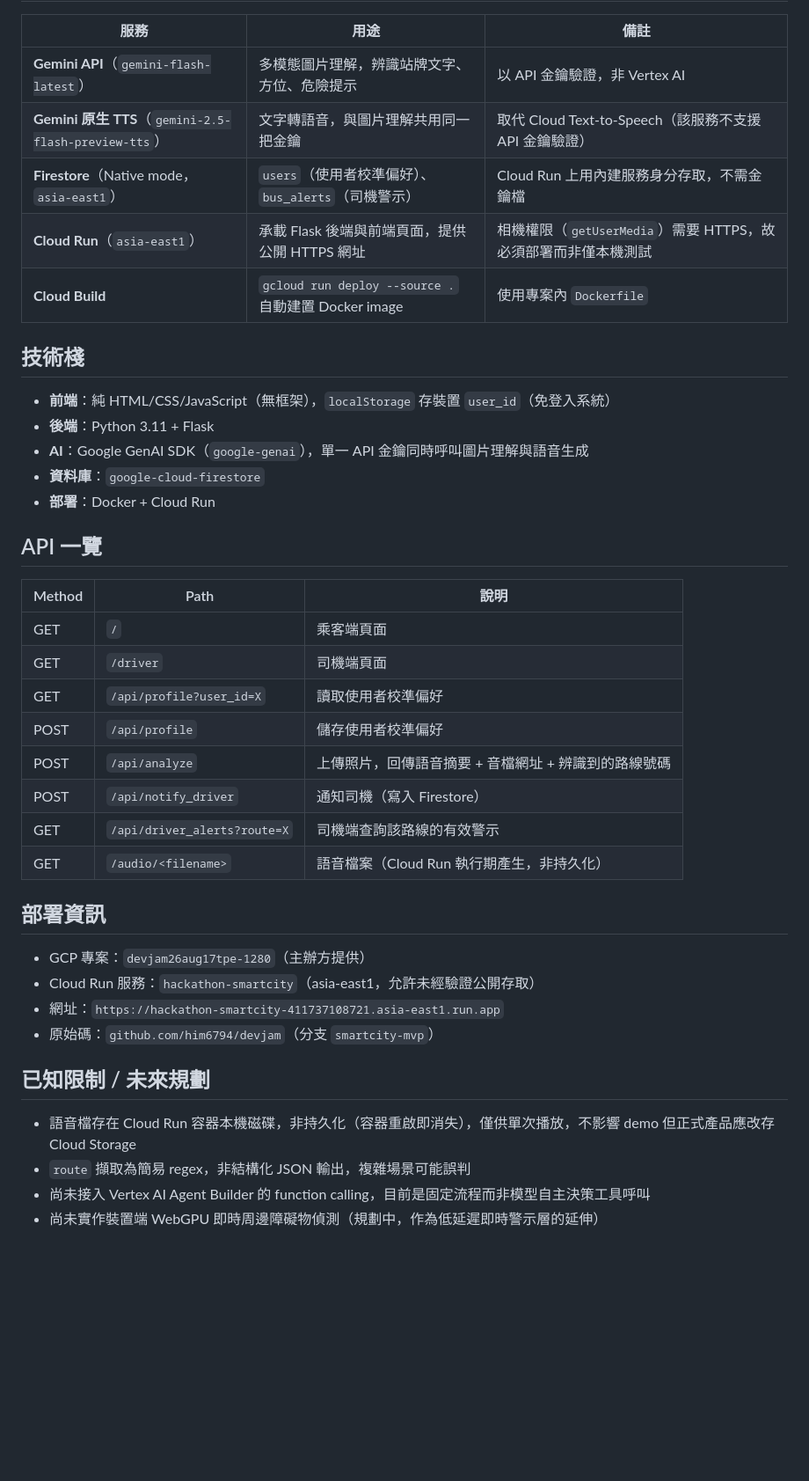
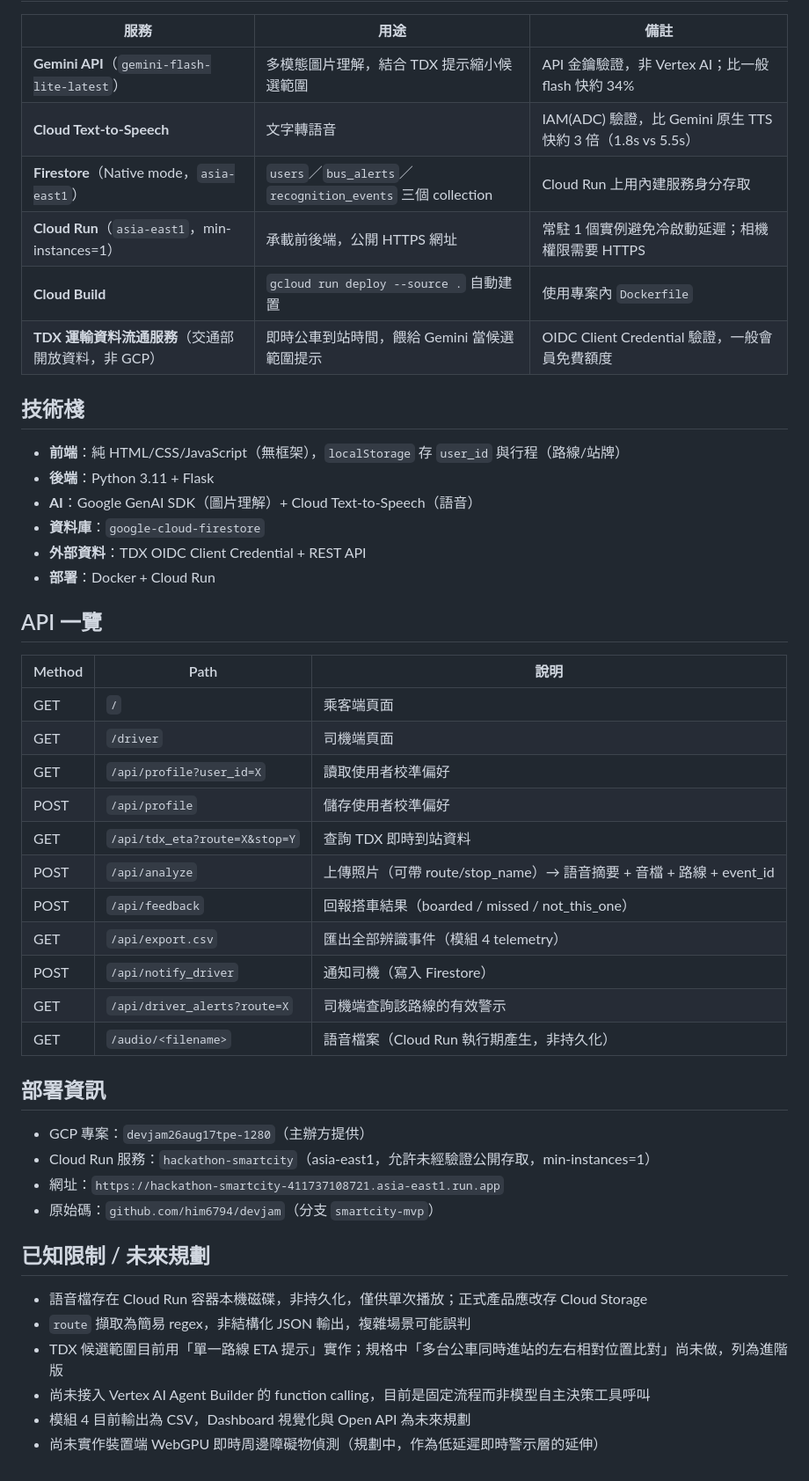
Before and after one commit to him6794/devjam, a Markdown page: ARCHITECTURE.md, the part around one of its changes. Shown at 88% size. Rendered like a GitHub page; blank space fills up the shorter version.

```diff
--- a/ARCHITECTURE.md
+++ b/ARCHITECTURE.md
@@ -99,18 +143,20 @@ secondsPerChunk = max(2, round(8 - visible_radius_percent / 15))
 
 | 服務 | 用途 | 備註 |
 |---|---|---|
-| **Gemini API**（`gemini-flash-latest`） | 多模態圖片理解，辨識站牌文字、方位、危險提示 | 以 API 金鑰驗證，非 Vertex AI |
-| **Gemini 原生 TTS**（`gemini-2.5-flash-preview-tts`） | 文字轉語音，與圖片理解共用同一把金鑰 | 取代 Cloud Text-to-Speech（該服務不支援 API 金鑰驗證） |
-| **Firestore**（Native mode，`asia-east1`） | `users`（使用者校準偏好）、`bus_alerts`（司機警示） | Cloud Run 上用內建服務身分存取，不需金鑰檔 |
-| **Cloud Run**（`asia-east1`） | 承載 Flask 後端與前端頁面，提供公開 HTTPS 網址 | 相機權限（`getUserMedia`）需要 HTTPS，故必須部署而非僅本機測試 |
-| **Cloud Build** | `gcloud run deploy --source .` 自動建置 Docker image | 使用專案內 `Dockerfile` |
+| **Gemini API**（`gemini-flash-lite-latest`） | 多模態圖片理解，結合 TDX 提示縮小候選範圍 | API 金鑰驗證，非 Vertex AI；比一般 flash 快約 34% |
+| **Cloud Text-to-Speech** | 文字轉語音 | IAM(ADC) 驗證，比 Gemini 原生 TTS 快約 3 倍（1.8s vs 5.5s） |
+| **Firestore**（Native mode，`asia-east1`） | `users`／`bus_alerts`／`recognition_events` 三個 collection | Cloud Run 上用內建服務身分存取 |
+| **Cloud Run**（`asia-east1`，min-instances=1） | 承載前後端，公開 HTTPS 網址 | 常駐 1 個實例避免冷啟動延遲；相機權限需要 HTTPS |
+| **Cloud Build** | `gcloud run deploy --source .` 自動建置 | 使用專案內 `Dockerfile` |
+| **TDX 運輸資料流通服務**（交通部開放資料，非 GCP） | 即時公車到站時間，餵給 Gemini 當候選範圍提示 | OIDC Client Credential 驗證，一般會員免費額度 |
 
 ## 技術棧
 
-- **前端**：純 HTML/CSS/JavaScript（無框架），`localStorage` 存裝置 `user_id`（免登入系統）
+- **前端**：純 HTML/CSS/JavaScript（無框架），`localStorage` 存 `user_id` 與行程（路線/站牌）
 - **後端**：Python 3.11 + Flask
-- **AI**：Google GenAI SDK（`google-genai`），單一 API 金鑰同時呼叫圖片理解與語音生成
+- **AI**：Google GenAI SDK（圖片理解）+ Cloud Text-to-Speech（語音）
 - **資料庫**：`google-cloud-firestore`
+- **外部資料**：TDX OIDC Client Credential + REST API
 - **部署**：Docker + Cloud Run
 
 ## API 一覽
@@ -121,7 +167,10 @@ secondsPerChunk = max(2, round(8 - visible_radius_percent / 15))
 | GET | `/driver` | 司機端頁面 |
 | GET | `/api/profile?user_id=X` | 讀取使用者校準偏好 |
 | POST | `/api/profile` | 儲存使用者校準偏好 |
-| POST | `/api/analyze` | 上傳照片，回傳語音摘要 + 音檔網址 + 辨識到的路線號碼 |
+| GET | `/api/tdx_eta?route=X&stop=Y` | 查詢 TDX 即時到站資料 |
+| POST | `/api/analyze` | 上傳照片（可帶 route/stop_name）→ 語音摘要 + 音檔 + 路線 + event_id |
+| POST | `/api/feedback` | 回報搭車結果（boarded / missed / not_this_one） |
+| GET | `/api/export.csv` | 匯出全部辨識事件（模組 4 telemetry） |
 | POST | `/api/notify_driver` | 通知司機（寫入 Firestore） |
 | GET | `/api/driver_alerts?route=X` | 司機端查詢該路線的有效警示 |
 | GET | `/audio/<filename>` | 語音檔案（Cloud Run 執行期產生，非持久化） |
@@ -129,13 +178,15 @@ secondsPerChunk = max(2, round(8 - visible_radius_percent / 15))
 ## 部署資訊
 
 - GCP 專案：`devjam26aug17tpe-1280`（主辦方提供）
-- Cloud Run 服務：`hackathon-smartcity`（asia-east1，允許未經驗證公開存取）
+- Cloud Run 服務：`hackathon-smartcity`（asia-east1，允許未經驗證公開存取，min-instances=1）
 - 網址：`https://hackathon-smartcity-411737108721.asia-east1.run.app`
 - 原始碼：`github.com/him6794/devjam`（分支 `smartcity-mvp`）
 
 ## 已知限制 / 未來規劃
 
-- 語音檔存在 Cloud Run 容器本機磁碟，非持久化（容器重啟即消失），僅供單次播放，不影響 demo 但正式產品應改存 Cloud Storage
+- 語音檔存在 Cloud Run 容器本機磁碟，非持久化，僅供單次播放；正式產品應改存 Cloud Storage
 - `route` 擷取為簡易 regex，非結構化 JSON 輸出，複雜場景可能誤判
+- TDX 候選範圍目前用「單一路線 ETA 提示」實作；規格中「多台公車同時進站的左右相對位置比對」尚未做，列為進階版
 - 尚未接入 Vertex AI Agent Builder 的 function calling，目前是固定流程而非模型自主決策工具呼叫
+- 模組 4 目前輸出為 CSV，Dashboard 視覺化與 Open API 為未來規劃
 - 尚未實作裝置端 WebGPU 即時周邊障礙物偵測（規劃中，作為低延遲即時警示層的延伸）
```
Also changed, not shown: other parts of ARCHITECTURE.md (+86 -42 lines).
